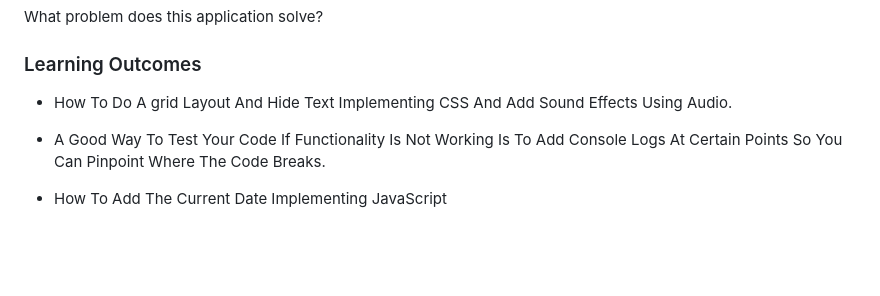
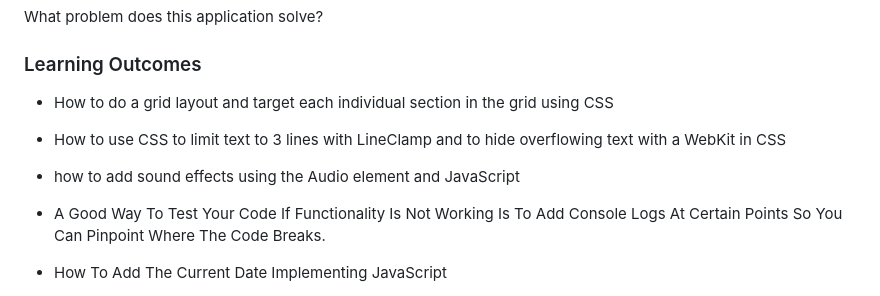
Before and after one commit to pj74ncoding/vellum-js-portfolio, a Markdown page: README.md, the part around one of its changes. Drawn GitHub-style; blank space fills up the shorter version.

```diff
--- a/README.md
+++ b/README.md
@@ -34,7 +34,9 @@ What problem does this application solve?
 
 ### Learning Outcomes
 
-- How To Do A grid Layout And Hide Text Implementing CSS And Add Sound Effects Using Audio.
+- How to do a grid layout and target each individual section in the grid using CSS
+- How to use CSS to limit text to 3 lines with LineClamp and to hide overflowing text with a WebKit in CSS
+- how to add sound effects using the Audio element and JavaScript
 
 - A Good Way To Test Your Code If Functionality Is Not Working Is To Add Console Logs At Certain Points So You Can Pinpoint Where The Code Breaks.
 
```
Also changed, not shown: other parts of README.md (+1 -1 lines).
